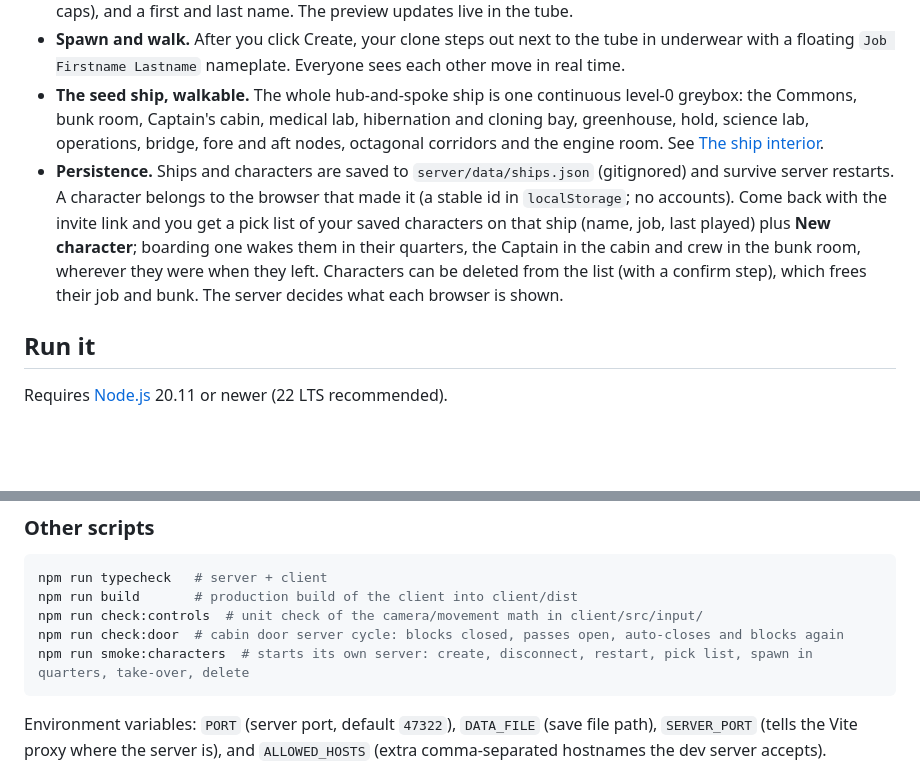
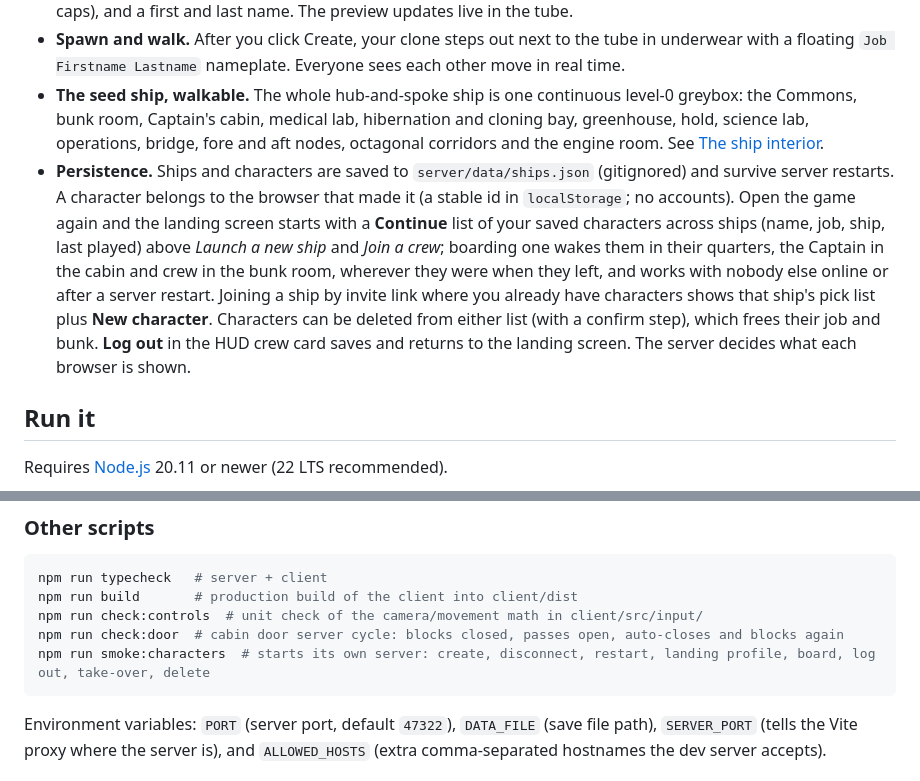
Before and after one commit to HolmesJl/First-Contact, a Markdown page: README.md, 2 parts joined by grey strips. Rendered like a GitHub page; blank space fills up the shorter version.

Commit message:
README: Continue list on the landing screen and Log out
Co-authored-by: HolmesJl <HolmesJl@users.noreply.github.com>

````diff
--- a/README.md
+++ b/README.md
@@ -10,7 +10,7 @@ This repo is the **first playable slice**:
 - **Character creation in the clone lab.** You start as an unformed figure in a horizontal cloning tube. Pick body (male/female), face (neutral, smiling, serious, angry, flirty), a hairstyle (male: parted, buzzed; female: buzzed, buns, long), facial hair for men (none, stubble, full beard), hair color (12), eye color (12), starting job (respecting caps), and a first and last name. The preview updates live in the tube.
 - **Spawn and walk.** After you click Create, your clone steps out next to the tube in underwear with a floating `Job Firstname Lastname` nameplate. Everyone sees each other move in real time.
 - **The seed ship, walkable.** The whole hub-and-spoke ship is one continuous level-0 greybox: the Commons, bunk room, Captain's cabin, medical lab, hibernation and cloning bay, greenhouse, hold, science lab, operations, bridge, fore and aft nodes, octagonal corridors and the engine room. See [The ship interior](#the-ship-interior).
-- **Persistence.** Ships and characters are saved to `server/data/ships.json` (gitignored) and survive server restarts. A character belongs to the browser that made it (a stable id in `localStorage`; no accounts). Come back with the invite link and you get a pick list of your saved characters on that ship (name, job, last played) plus **New character**; boarding one wakes them in their quarters, the Captain in the cabin and crew in the bunk room, wherever they were when they left. Characters can be deleted from the list (with a confirm step), which frees their job and bunk. The server decides what each browser is shown.
+- **Persistence.** Ships and characters are saved to `server/data/ships.json` (gitignored) and survive server restarts. A character belongs to the browser that made it (a stable id in `localStorage`; no accounts). Open the game again and the landing screen starts with a **Continue** list of your saved characters across ships (name, job, ship, last played) above *Launch a new ship* and *Join a crew*; boarding one wakes them in their quarters, the Captain in the cabin and crew in the bunk room, wherever they were when they left, and works with nobody else online or after a server restart. Joining a ship by invite link where you already have characters shows that ship's pick list plus **New character**. Characters can be deleted from either list (with a confirm step), which frees their job and bunk. **Log out** in the HUD crew card saves and returns to the landing screen. The server decides what each browser is shown.
 
 ## Run it
 
@@ -101,7 +101,7 @@ npm run typecheck   # server + client
 npm run build       # production build of the client into client/dist
 npm run check:controls  # unit check of the camera/movement math in client/src/input/
 npm run check:door  # cabin door server cycle: blocks closed, passes open, auto-closes and blocks again
-npm run smoke:characters  # starts its own server: create, disconnect, restart, pick list, spawn in quarters, take-over, delete
+npm run smoke:characters  # starts its own server: create, disconnect, restart, landing profile, board, log out, take-over, delete
 ```
 
 Environment variables: `PORT` (server port, default `47322`), `DATA_FILE` (save file path), `SERVER_PORT` (tells the Vite proxy where the server is), and `ALLOWED_HOSTS` (extra comma-separated hostnames the dev server accepts).
````
